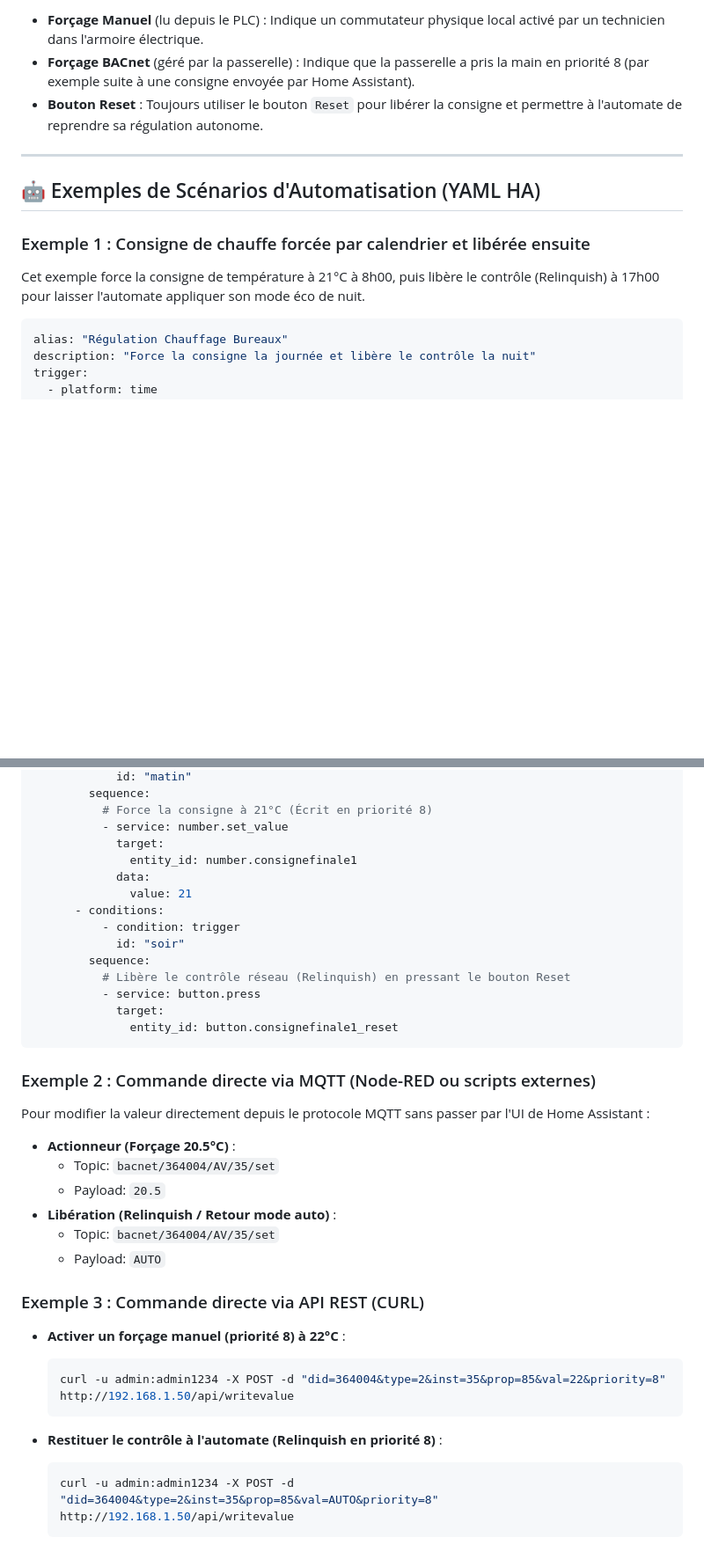
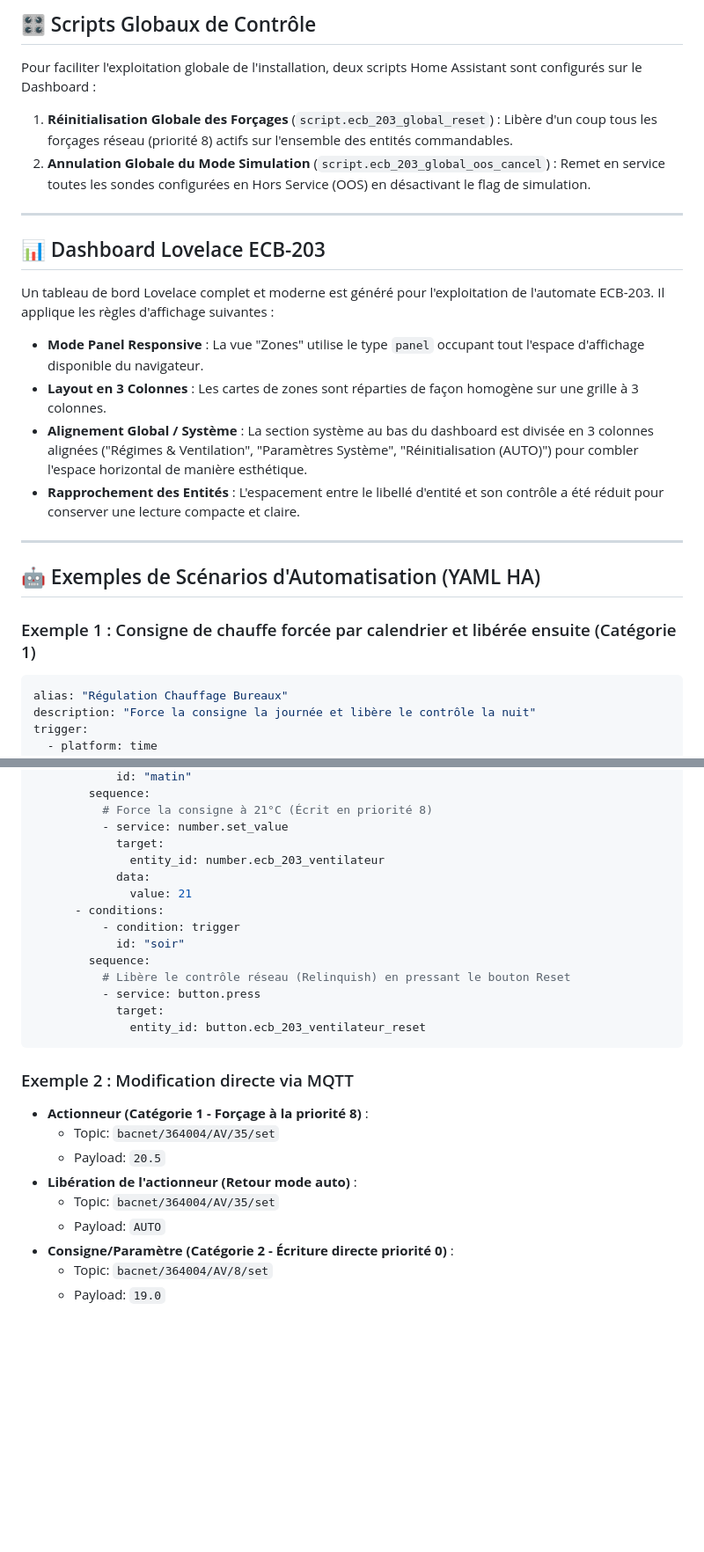
Before and after one commit to zirco999-star/bacnet_2_mqtt, a Markdown page: docs/4_integration_ha.md, 2 parts joined by grey strips. Shown at 88% size. GitHub-like rendering; blank space fills up the shorter version.

````diff
--- a/docs/4_integration_ha.md
+++ b/docs/4_integration_ha.md
@@ -35,16 +50,23 @@ Pour chaque objet BACnet surveillé, la passerelle crée automatiquement plusieu
 
-*   **Forçage Manuel** (lu depuis le PLC) : Indique un commutateur physique local activé par un technicien dans l'armoire électrique.
-*   **Forçage BACnet** (géré par la passerelle) : Indique que la passerelle a pris la main en priorité 8 (par exemple suite à une consigne envoyée par Home Assistant).
-*   **Bouton Reset** : Toujours utiliser le bouton `Reset` pour libérer la consigne et permettre à l'automate de reprendre sa régulation autonome.
+## 🎛️ Scripts Globaux de Contrôle
+Pour faciliter l'exploitation globale de l'installation, deux scripts Home Assistant sont configurés sur le Dashboard :
+1.  **Réinitialisation Globale des Forçages** (`script.ecb_203_global_reset`) : Libère d'un coup tous les forçages réseau (priorité 8) actifs sur l'ensemble des entités commandables.
+2.  **Annulation Globale du Mode Simulation** (`script.ecb_203_global_oos_cancel`) : Remet en service toutes les sondes configurées en Hors Service (OOS) en désactivant le flag de simulation.
+
+---
+
+## 📊 Dashboard Lovelace ECB-203
+Un tableau de bord Lovelace complet et moderne est généré pour l'exploitation de l'automate ECB-203. Il applique les règles d'affichage suivantes :
+*   **Mode Panel Responsive** : La vue "Zones" utilise le type `panel` occupant tout l'espace d'affichage disponible du navigateur.
+*   **Layout en 3 Colonnes** : Les cartes de zones sont réparties de façon homogène sur une grille à 3 colonnes.
+*   **Alignement Global / Système** : La section système au bas du dashboard est divisée en 3 colonnes alignées ("Régimes & Ventilation", "Paramètres Système", "Réinitialisation (AUTO)") pour combler l'espace horizontal de manière esthétique.
+*   **Rapprochement des Entités** : L'espacement entre le libellé d'entité et son contrôle a été réduit pour conserver une lecture compacte et claire.
 
 ---
 
 ## 🤖 Exemples de Scénarios d'Automatisation (YAML HA)
 
-### Exemple 1 : Consigne de chauffe forcée par calendrier et libérée ensuite
-
-Cet exemple force la consigne de température à 21°C à 8h00, puis libère le contrôle (Relinquish) à 17h00 pour laisser l'automate appliquer son mode éco de nuit.
-
+### Exemple 1 : Consigne de chauffe forcée par calendrier et libérée ensuite (Catégorie 1)
 ```yaml
 alias: "Régulation Chauffage Bureaux"
 description: "Force la consigne la journée et libère le contrôle la nuit"
@@ -64,7 +86,7 @@ action:
           # Force la consigne à 21°C (Écrit en priorité 8)
           - service: number.set_value
             target:
-              entity_id: number.consignefinale1
+              entity_id: number.ecb_203_ventilateur
             data:
               value: 21
       - conditions:
@@ -74,28 +96,16 @@ action:
           # Libère le contrôle réseau (Relinquish) en pressant le bouton Reset
           - service: button.press
             target:
-              entity_id: button.consignefinale1_reset
+              entity_id: button.ecb_203_ventilateur_reset
 ```
 
-### Exemple 2 : Commande directe via MQTT (Node-RED ou scripts externes)
-
-Pour modifier la valeur directement depuis le protocole MQTT sans passer par l'UI de Home Assistant :
-
-*   **Actionneur (Forçage 20.5°C)** :
+### Exemple 2 : Modification directe via MQTT
+*   **Actionneur (Catégorie 1 - Forçage à la priorité 8)** :
     *   Topic: `bacnet/364004/AV/35/set`
     *   Payload: `20.5`
-*   **Libération (Relinquish / Retour mode auto)** :
+*   **Libération de l'actionneur (Retour mode auto)** :
     *   Topic: `bacnet/364004/AV/35/set`
     *   Payload: `AUTO`
-
-### Exemple 3 : Commande directe via API REST (CURL)
-
-*   **Activer un forçage manuel (priorité 8) à 22°C** :
-    ```bash
-    curl -u admin:admin1234 -X POST -d "did=364004&type=2&inst=35&prop=85&val=22&priority=8" http://192.168.1.50/api/writevalue
-    ```
-
-*   **Restituer le contrôle à l'automate (Relinquish en priorité 8)** :
-    ```bash
-    curl -u admin:admin1234 -X POST -d "did=364004&type=2&inst=35&prop=85&val=AUTO&priority=8" http://192.168.1.50/api/writevalue
-    ```
+*   **Consigne/Paramètre (Catégorie 2 - Écriture directe priorité 0)** :
+    *   Topic: `bacnet/364004/AV/8/set`
+    *   Payload: `19.0`
````
Also changed, not shown: other parts of docs/4_integration_ha.md (+37 -22 lines).
